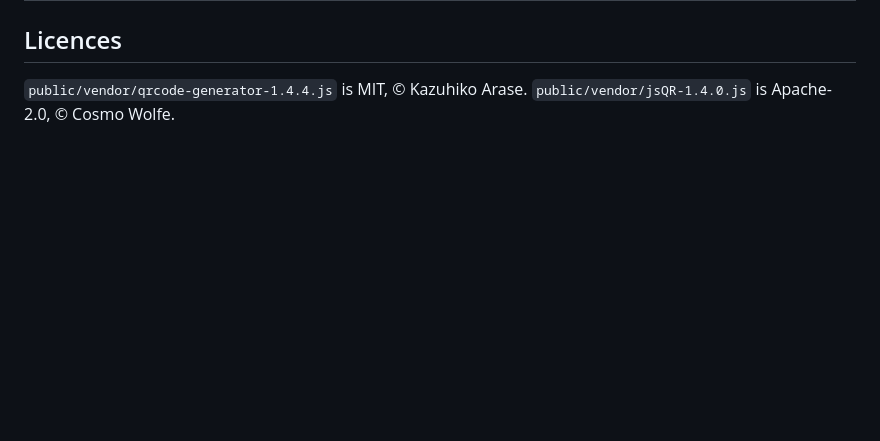
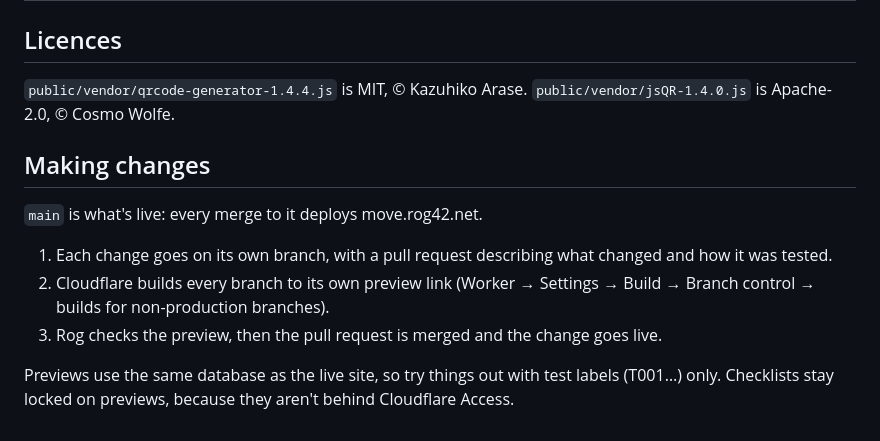
Before and after one commit to Rog42/move, a Markdown page: README.md, the part around the change. Rendered like a GitHub page; blank space fills up the shorter version.

```diff
--- a/README.md
+++ b/README.md
@@ -78,3 +78,13 @@ npx wrangler d1 execute move --local --file=seed.sql
 ## Licences
 
 `public/vendor/qrcode-generator-1.4.4.js` is MIT, © Kazuhiko Arase. `public/vendor/jsQR-1.4.0.js` is Apache-2.0, © Cosmo Wolfe.
+
+## Making changes
+
+`main` is what's live: every merge to it deploys move.rog42.net.
+
+1. Each change goes on its own branch, with a pull request describing what changed and how it was tested.
+2. Cloudflare builds every branch to its own preview link (Worker → Settings → Build → Branch control → builds for non-production branches).
+3. Rog checks the preview, then the pull request is merged and the change goes live.
+
+Previews use the same database as the live site, so try things out with test labels (T001…) only. Checklists stay locked on previews, because they aren't behind Cloudflare Access.
```
Also changed, not shown: .github/pull_request_template.md (added, +11 -0 lines).
